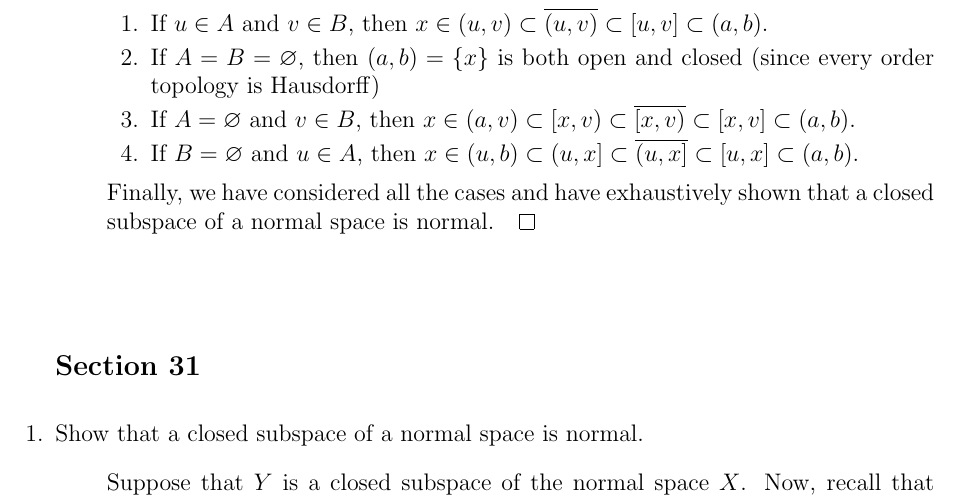
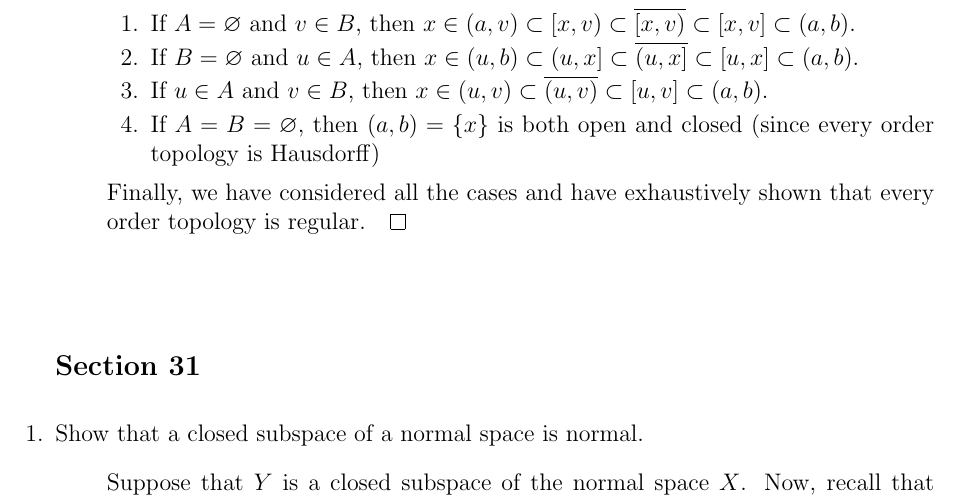
Before and after one commit to oniani/mathematics, a LaTeX problem sheet (Topology/Assignment05/assignment05.tex): part of page 2 of 2, cut so that both start at the same text. Compiled offline with LaTeX, dvips and Ghostscript.

Commit message:
Done with assignment 5!

```diff
--- a/Topology/Assignment05/assignment05.tex
+++ b/Topology/Assignment05/assignment05.tex
@@ -135,15 +135,15 @@ $U$ of $x$, there is a neighborhood $V$ of $X$ such that $\bar{V} \subset U$.
 Then it follows that we have the following four cases:
 \begin{itemize}
 \item[1.]
+If $A = \emptyset$ and $v \in B$, then $x \in (a, v) \subset [x, v) \subset \overline{[x, v)} \subset [x, v] \subset (a, b)$.
+\item[2.]
+If $B = \emptyset$ and $u \in A$, then $x \in (u, b) \subset (u, x] \subset \overline{(u, x]} \subset [u, x] \subset (a, b)$.
+\item[3.]
 If $u \in A$ and $v \in B$, then $x \in (u, v) \subset \overline{(u, v)} \subset [u, v] \subset (a, b)$.
-\item[2.]
+\item[4.]
 If $A = B = \emptyset$, then $(a, b) = \{x\}$ is both open and closed (since every order topology is Hausdorff)
-\item[3.]
-If $A = \emptyset$ and $v \in B$, then $x \in (a, v) \subset [x, v) \subset \overline{[x, v)} \subset [x, v] \subset (a, b)$.
-\item[4.]
-If $B = \emptyset$ and $u \in A$, then $x \in (u, b) \subset (u, x] \subset \overline{(u, x]} \subset [u, x] \subset (a, b)$.
 \end{itemize}
-Finally, we have considered all the cases and have exhaustively shown that a closed subspace of a normal space is normal.$\qed$
+Finally, we have considered all the cases and have exhaustively shown that every order topology is regular.$\qed$
 \end{quote}
 
 
```
Also changed, not shown: Topology/Assignment05/assignment05.pdf.
